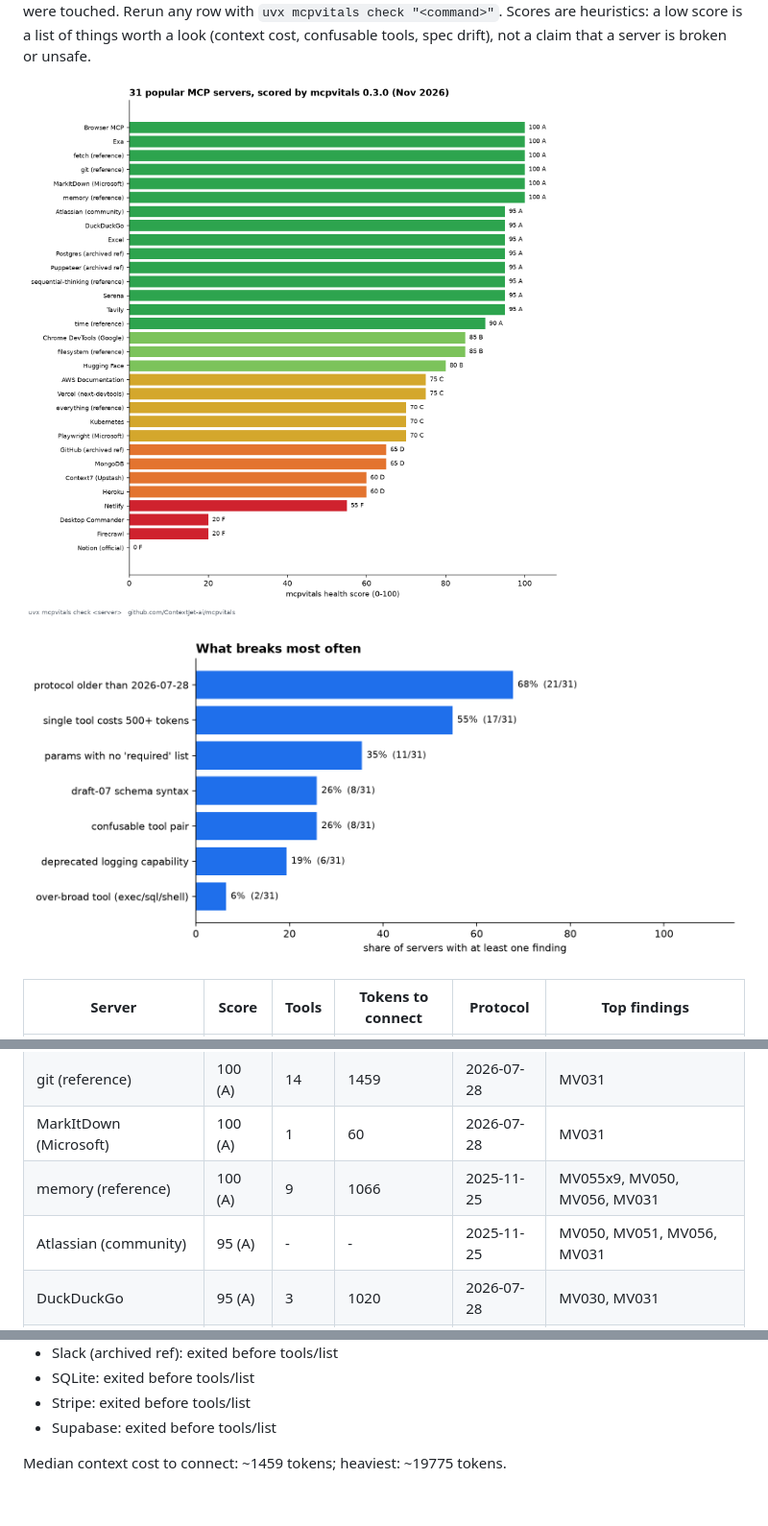
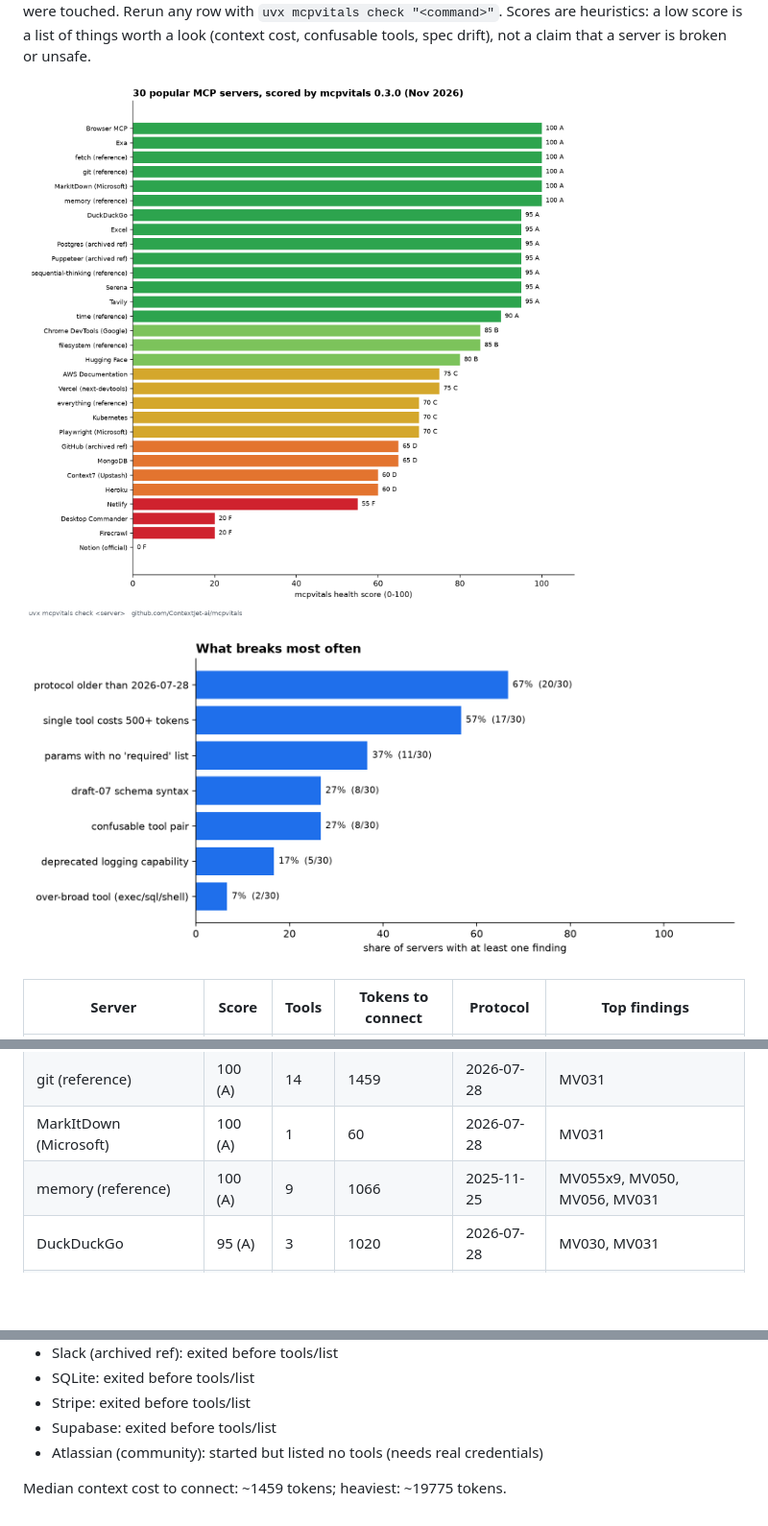
Before and after one commit to ContextJet-ai/mcpvitals, a Markdown page: docs/scan-2026-11/README.md, 3 parts joined by grey strips. Shown at 96% size. GitHub-like rendering; pictures changed too: docs/scan-2026-11/problems.png, docs/scan-2026-11/scores.png; blank space fills up the shorter version.

Commit message:
scan: don't rank servers that list no tools

```diff
--- a/docs/scan-2026-11/README.md
+++ b/docs/scan-2026-11/README.md
@@ -16,7 +16,6 @@ Scores are heuristics: a low score is a list of things worth a look (context cos
 | git (reference) | 100 (A) | 14 | 1459 | 2026-07-28 | MV031 |
 | MarkItDown (Microsoft) | 100 (A) | 1 | 60 | 2026-07-28 | MV031 |
 | memory (reference) | 100 (A) | 9 | 1066 | 2025-11-25 | MV055x9, MV050, MV056, MV031 |
-| Atlassian (community) | 95 (A) | - | - | 2025-11-25 | MV050, MV051, MV056, MV031 |
 | DuckDuckGo | 95 (A) | 3 | 1020 | 2026-07-28 | MV030, MV031 |
 | Excel | 95 (A) | 6 | 1269 | 2025-03-26 | MV050, MV056, MV030, MV031 |
 | Postgres (archived ref) | 95 (A) | 1 | 24 | 2024-11-05 | MV050, MV056, MV010, MV031 |
@@ -71,5 +70,6 @@ Usually because the server needs a real account or a browser at startup. Not a j
 - SQLite: exited before tools/list
 - Stripe: exited before tools/list
 - Supabase: exited before tools/list
+- Atlassian (community): started but listed no tools (needs real credentials)
 
 Median context cost to connect: ~1459 tokens; heaviest: ~19775 tokens.
```
Also changed, not shown: other parts of docs/scan-2026-11/README.md (+12 -12 lines), README.md (+2 -2 lines), 1 other file.
